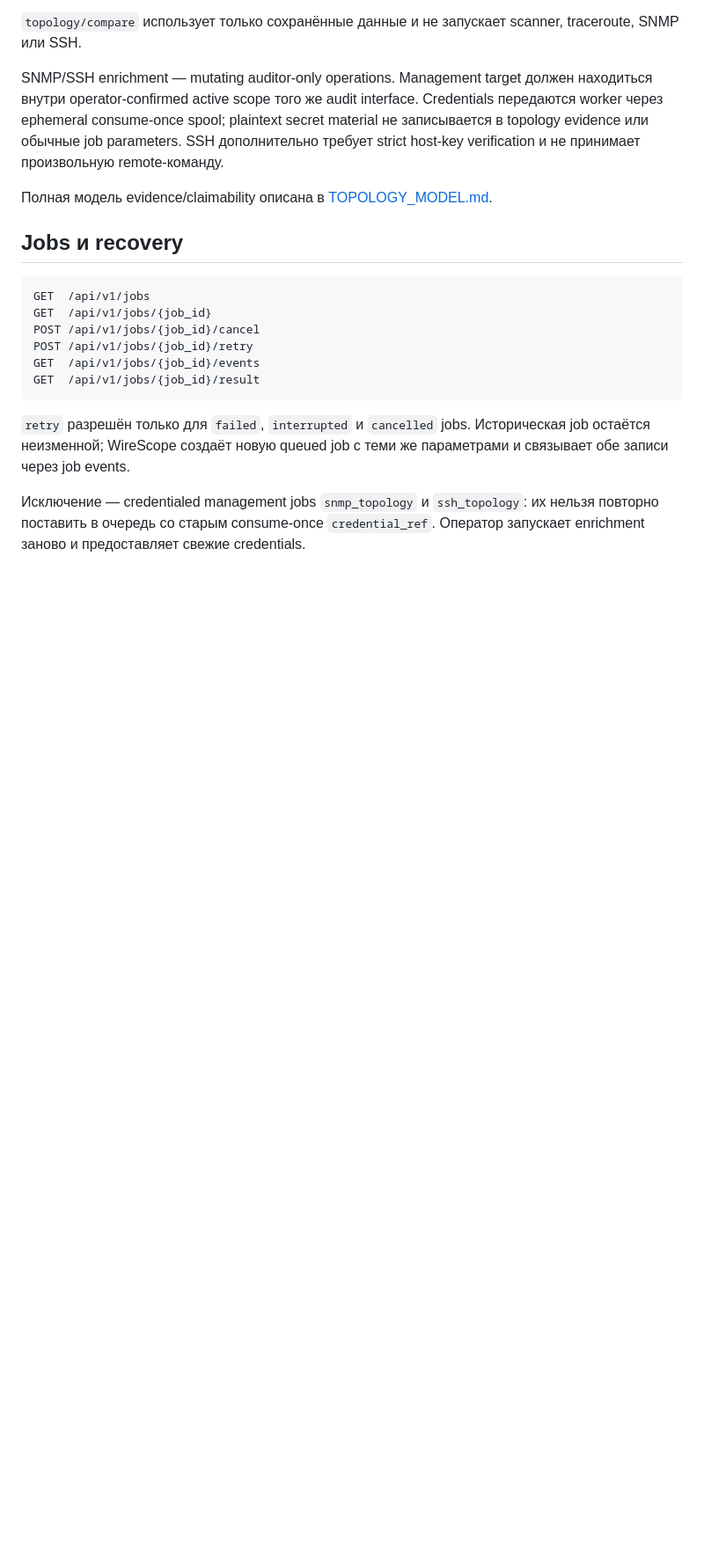
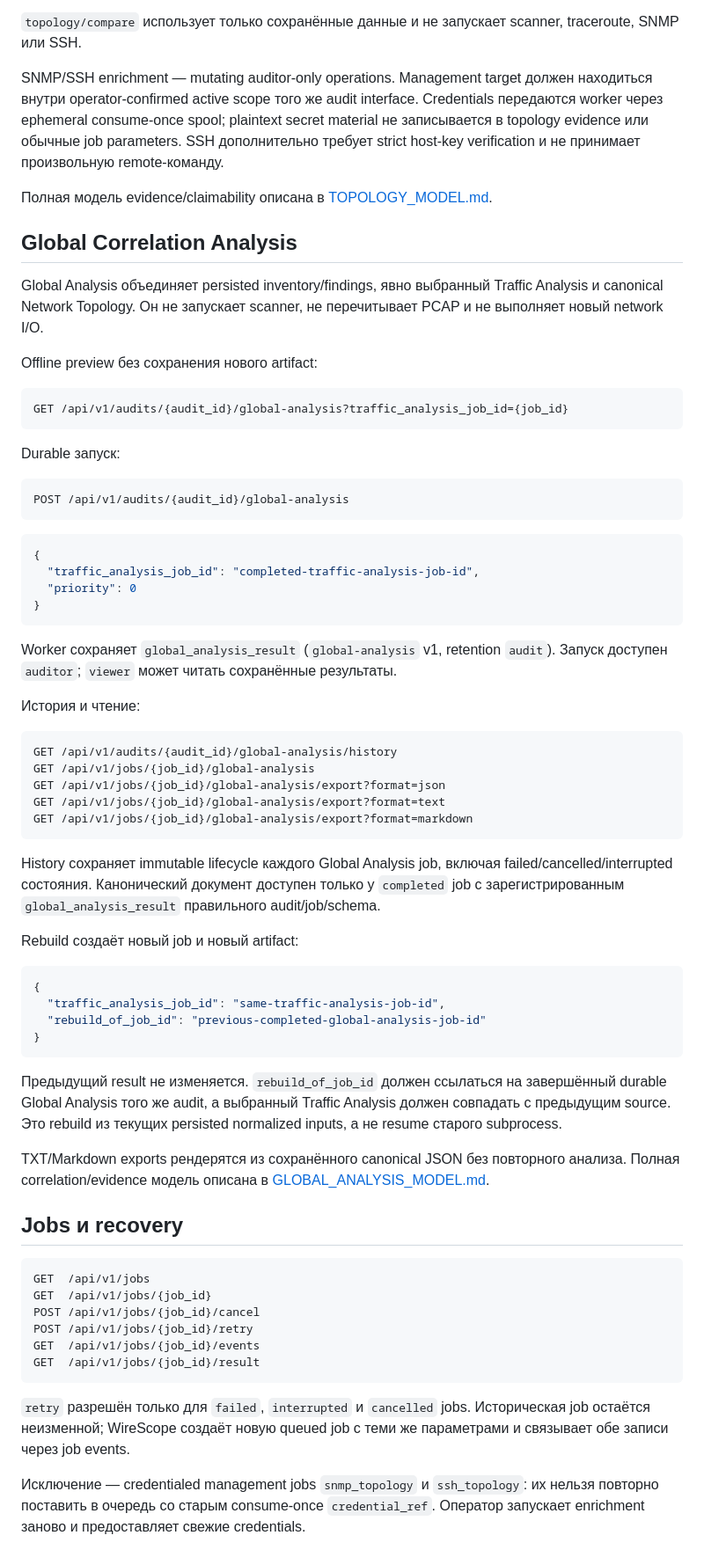
Before and after one commit to kmvkos/wirescope, a Markdown page: docs/API.md, the part around one of its changes. Shown at 88% size. GitHub-like rendering; blank space fills up the shorter version.

Commit message:
Docs: add Global Analysis API contract

````diff
--- a/docs/API.md
+++ b/docs/API.md
@@ -90,6 +90,56 @@ SNMP/SSH enrichment — mutating auditor-only operations. Management target до
 
 Полная модель evidence/claimability описана в [TOPOLOGY_MODEL.md](TOPOLOGY_MODEL.md).
 
+## Global Correlation Analysis
+
+Global Analysis объединяет persisted inventory/findings, явно выбранный Traffic Analysis и canonical Network Topology. Он не запускает scanner, не перечитывает PCAP и не выполняет новый network I/O.
+
+Offline preview без сохранения нового artifact:
+
+```text
+GET /api/v1/audits/{audit_id}/global-analysis?traffic_analysis_job_id={job_id}
+```
+
+Durable запуск:
+
+```text
+POST /api/v1/audits/{audit_id}/global-analysis
+```
+
+```json
+{
+  "traffic_analysis_job_id": "completed-traffic-analysis-job-id",
+  "priority": 0
+}
+```
+
+Worker сохраняет `global_analysis_result` (`global-analysis` v1, retention `audit`). Запуск доступен `auditor`; `viewer` может читать сохранённые результаты.
+
+История и чтение:
+
+```text
+GET /api/v1/audits/{audit_id}/global-analysis/history
+GET /api/v1/jobs/{job_id}/global-analysis
+GET /api/v1/jobs/{job_id}/global-analysis/export?format=json
+GET /api/v1/jobs/{job_id}/global-analysis/export?format=text
+GET /api/v1/jobs/{job_id}/global-analysis/export?format=markdown
+```
+
+History сохраняет immutable lifecycle каждого Global Analysis job, включая failed/cancelled/interrupted состояния. Канонический документ доступен только у `completed` job с зарегистрированным `global_analysis_result` правильного audit/job/schema.
+
+Rebuild создаёт новый job и новый artifact:
+
+```json
+{
+  "traffic_analysis_job_id": "same-traffic-analysis-job-id",
+  "rebuild_of_job_id": "previous-completed-global-analysis-job-id"
+}
+```
+
+Предыдущий result не изменяется. `rebuild_of_job_id` должен ссылаться на завершённый durable Global Analysis того же audit, а выбранный Traffic Analysis должен совпадать с предыдущим source. Это rebuild из текущих persisted normalized inputs, а не resume старого subprocess.
+
+TXT/Markdown exports рендерятся из сохранённого canonical JSON без повторного анализа. Полная correlation/evidence модель описана в [GLOBAL_ANALYSIS_MODEL.md](GLOBAL_ANALYSIS_MODEL.md).
+
 ## Jobs и recovery
 
 ```text
````
Also changed, not shown: other parts of docs/API.md (+2 -2 lines).
